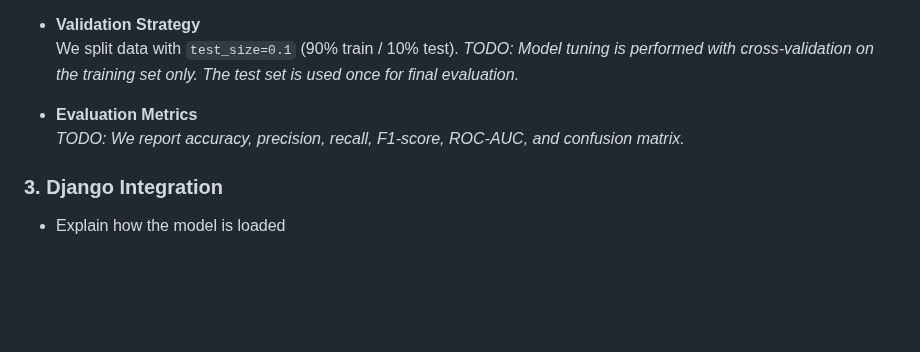
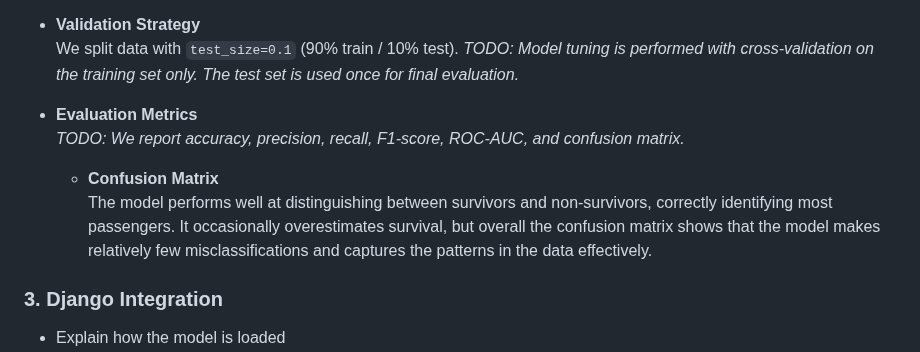
Before and after one commit to teritox/Titanic-Capstone-Project, a Markdown page: README.md, the part around the change. Rendered like a GitHub page; blank space fills up the shorter version.

Commit message:
Add text about confusion matrix to readme

```diff
--- a/README.md
+++ b/README.md
@@ -115,6 +115,10 @@ This feature contains only two missing values, which are unlikely to affect the
 - **Evaluation Metrics**
   *TODO: We report accuracy, precision, recall, F1-score, ROC-AUC, and confusion matrix.*
 
+  - **Confusion Matrix**
+  The model performs well at distinguishing between survivors and non-survivors, correctly identifying most passengers. It occasionally overestimates survival, but overall the confusion matrix shows that the model makes relatively few misclassifications and captures the patterns in the data effectively.
+
+
 ### 3. Django Integration
 - Explain how the model is loaded
 - Show form design and validation
```
